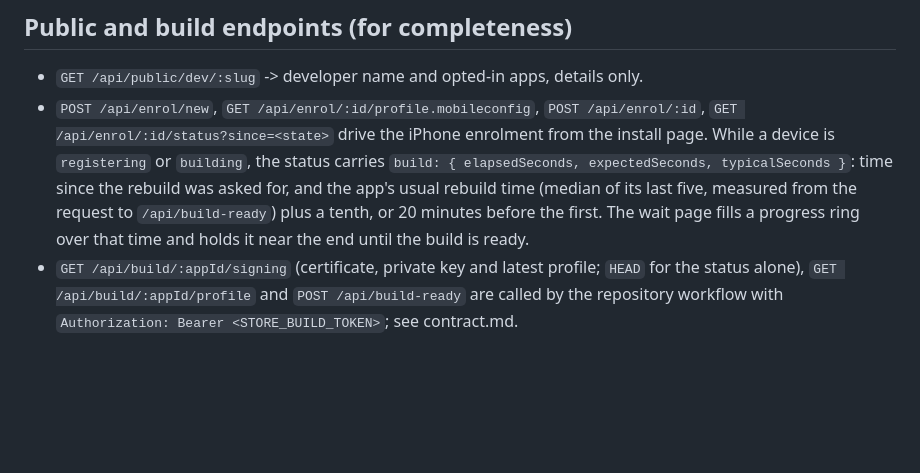
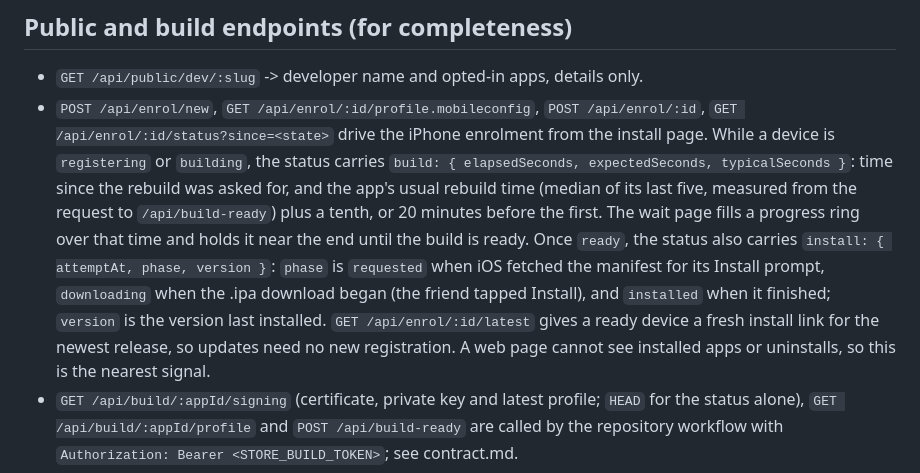
Before and after one commit to george-mcintyre/app-game-store, a Markdown page: site/public/agents.md, the part around the change. Drawn GitHub-style; blank space fills up the shorter version.

Commit message:
agents.md: install progress and the latest-build link for ready devices

```diff
--- a/site/public/agents.md
+++ b/site/public/agents.md
@@ -197,7 +197,7 @@ If a task needs the GitHub token or the Apple key saved or changed, or iPhone si
 ## Public and build endpoints (for completeness)
 
 - `GET /api/public/dev/:slug` -> developer name and opted-in apps, details only.
-- `POST /api/enrol/new`, `GET /api/enrol/:id/profile.mobileconfig`, `POST /api/enrol/:id`, `GET /api/enrol/:id/status?since=<state>` drive the iPhone enrolment from the install page. While a device is `registering` or `building`, the status carries `build: { elapsedSeconds, expectedSeconds, typicalSeconds }`: time since the rebuild was asked for, and the app's usual rebuild time (median of its last five, measured from the request to `/api/build-ready`) plus a tenth, or 20 minutes before the first. The wait page fills a progress ring over that time and holds it near the end until the build is ready.
+- `POST /api/enrol/new`, `GET /api/enrol/:id/profile.mobileconfig`, `POST /api/enrol/:id`, `GET /api/enrol/:id/status?since=<state>` drive the iPhone enrolment from the install page. While a device is `registering` or `building`, the status carries `build: { elapsedSeconds, expectedSeconds, typicalSeconds }`: time since the rebuild was asked for, and the app's usual rebuild time (median of its last five, measured from the request to `/api/build-ready`) plus a tenth, or 20 minutes before the first. The wait page fills a progress ring over that time and holds it near the end until the build is ready. Once `ready`, the status also carries `install: { attemptAt, phase, version }`: `phase` is `requested` when iOS fetched the manifest for its Install prompt, `downloading` when the .ipa download began (the friend tapped Install), and `installed` when it finished; `version` is the version last installed. `GET /api/enrol/:id/latest` gives a ready device a fresh install link for the newest release, so updates need no new registration. A web page cannot see installed apps or uninstalls, so this is the nearest signal.
 - `GET /api/build/:appId/signing` (certificate, private key and latest profile; `HEAD` for the status alone), `GET /api/build/:appId/profile` and `POST /api/build-ready` are called by the repository workflow with `Authorization: Bearer <STORE_BUILD_TOKEN>`; see contract.md.
 - `GET /api/health` -> `{ "ok": true, ... }`.
 
```
